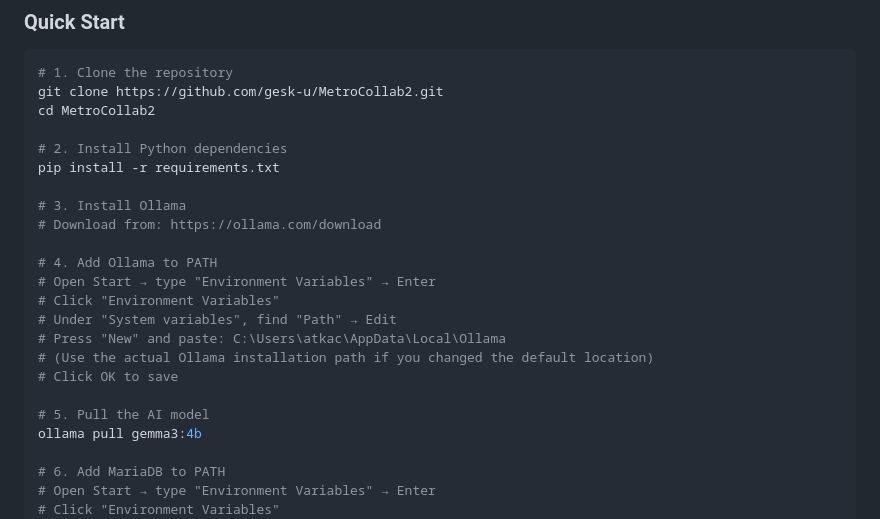
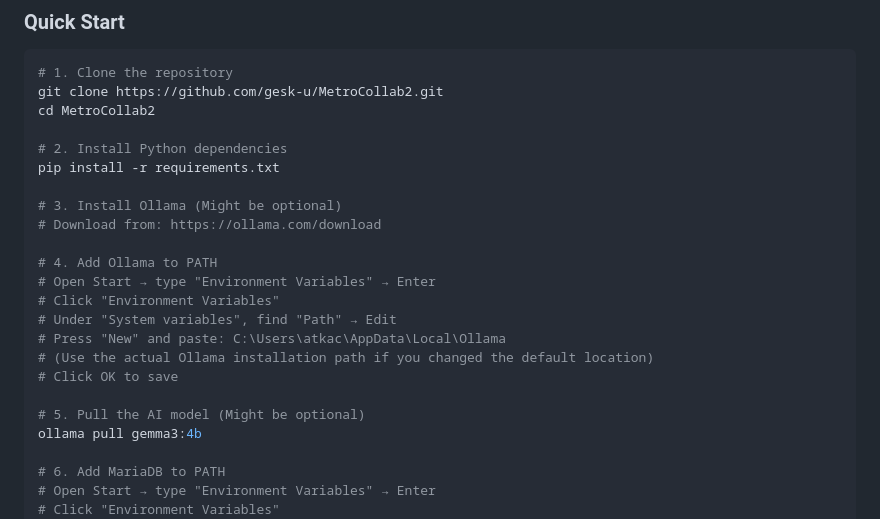
Before and after one commit to gesk-u/MetroCollab2, a Markdown page: README.md, the part around the change. Drawn GitHub-style.

Commit message:
added comment that chaging PATH for Ollama and MariaBD might be optional

```diff
--- a/README.md
+++ b/README.md
@@ -16,7 +16,7 @@ cd MetroCollab2
 # 2. Install Python dependencies
 pip install -r requirements.txt
 
-# 3. Install Ollama
+# 3. Install Ollama (Might be optional)
 # Download from: https://ollama.com/download
 
 # 4. Add Ollama to PATH
@@ -27,7 +27,7 @@ pip install -r requirements.txt
 # (Use the actual Ollama installation path if you changed the default location)
 # Click OK to save
 
-# 5. Pull the AI model
+# 5. Pull the AI model (Might be optional)
 ollama pull gemma3:4b
 
 # 6. Add MariaDB to PATH
```
